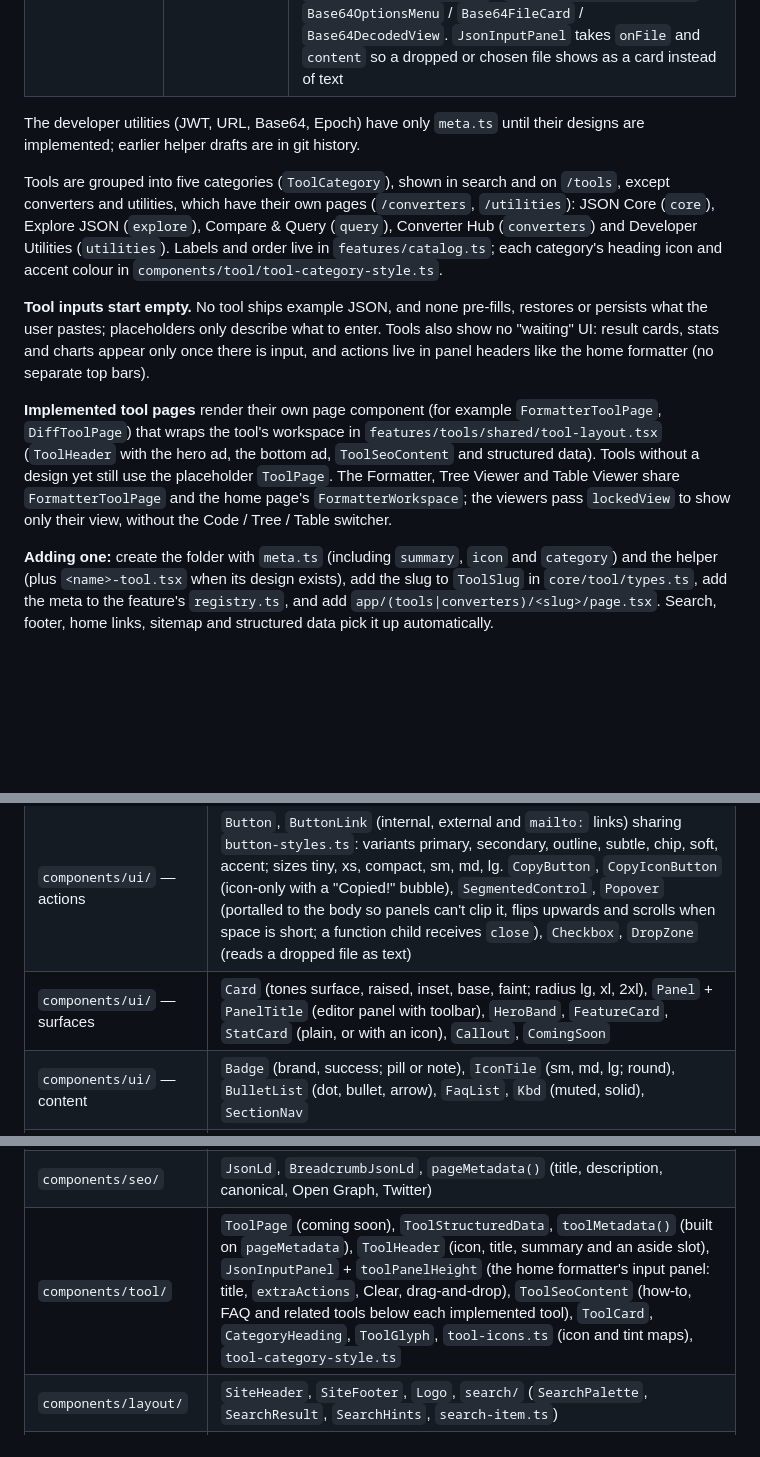
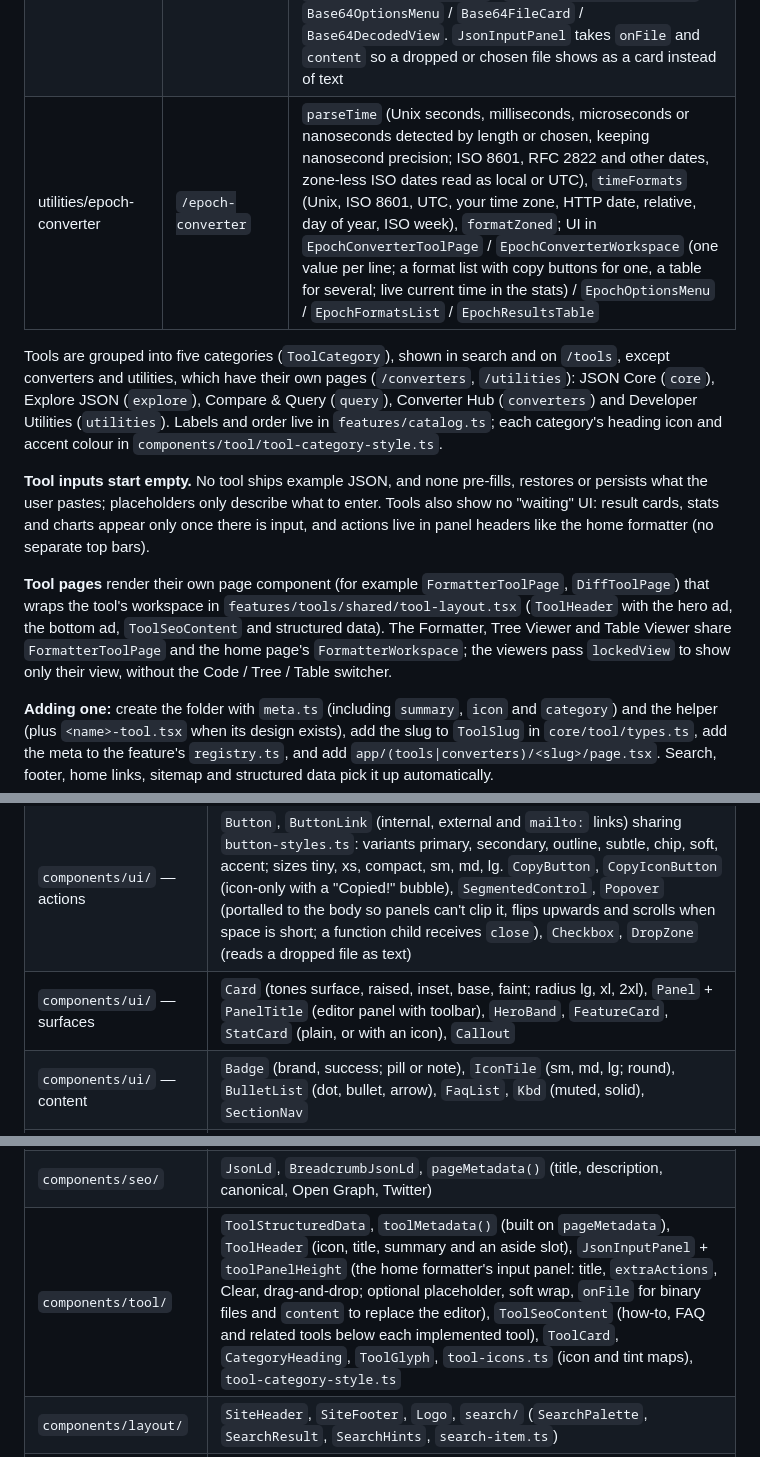
Before and after one commit to MhammadAlii/json-toolkit, a Markdown page: docs/ARCHITECTURE.md, 3 parts joined by grey strips. Drawn GitHub-style; blank space fills up the shorter version.

Commit message:
chore: remove the coming-soon tool page now that every tool is built

```diff
--- a/docs/ARCHITECTURE.md
+++ b/docs/ARCHITECTURE.md
@@ -89,14 +88,14 @@ export default function Page() {
 | utilities/jwt-decoder | `/jwt-decoder` | `decodeJwt` (JWS compact tokens, a leading "Bearer " ignored, clear errors for JWE and malformed parts), `jwtStatus`, `jwtClaims` (registered claims first, time claims as dates), `verifyJwt` (Web Crypto: HS* with a secret, RS*, PS* and ES* with a PEM or JWK public key), `keyKind`, `base64UrlBytes`; UI in `JwtDecoderToolPage` / `JwtDecoderWorkspace` (Payload / Header tabs) / `JwtVerifyMenu` / `JwtClaimsCard` / `JwtTokenParts`, on the converters' shared panels |
 | utilities/url-encoder | `/url-encoder` | Encode and decode on one page with a Swap button. `encodeUrl` (query value, full URL or form encoding, optionally line by line), `decodeUrl` (optional + as space; errors name the position of the first bad % or invalid UTF-8), `escapeCount`, `urlParts` (a full URL's parts and decoded query parameters); UI in `UrlEncoderToolPage` / `UrlEncoderWorkspace` / `UrlOptionsMenu` / `UrlCodeView` / `UrlPartsCard` |
 | utilities/base64-converter | `/base64-converter` | Encode and decode on one page with a Swap button. `encodeBase64` (text or file bytes; URL-safe, padding, 76-character lines, data URI), `decodeBase64` (standard or URL-safe, any padding, line breaks and data: URIs, with clear errors), `describeBytes` (JSON, text, image, known file types or binary by signature), `hexDump`; UI in `Base64ConverterToolPage` / `Base64ConverterWorkspace` / `Base64OptionsMenu` / `Base64FileCard` / `Base64DecodedView`. `JsonInputPanel` takes `onFile` and `content` so a dropped or chosen file shows as a card instead of text |
+| utilities/epoch-converter | `/epoch-converter` | `parseTime` (Unix seconds, milliseconds, microseconds or nanoseconds detected by length or chosen, keeping nanosecond precision; ISO 8601, RFC 2822 and other dates, zone-less ISO dates read as local or UTC), `timeFormats` (Unix, ISO 8601, UTC, your time zone, HTTP date, relative, day of year, ISO week), `formatZoned`; UI in `EpochConverterToolPage` / `EpochConverterWorkspace` (one value per line; a format list with copy buttons for one, a table for several; live current time in the stats) / `EpochOptionsMenu` / `EpochFormatsList` / `EpochResultsTable` |
 
-The developer utilities (JWT, URL, Base64, Epoch) have only `meta.ts` until their designs are implemented; earlier helper drafts are in git history.
 
 Tools are grouped into five categories (`ToolCategory`), shown in search and on `/tools`, except converters and utilities, which have their own pages (`/converters`, `/utilities`): JSON Core (`core`), Explore JSON (`explore`), Compare & Query (`query`), Converter Hub (`converters`) and Developer Utilities (`utilities`). Labels and order live in `features/catalog.ts`; each category's heading icon and accent colour in `components/tool/tool-category-style.ts`.
 
 **Tool inputs start empty.** No tool ships example JSON, and none pre-fills, restores or persists what the user pastes; placeholders only describe what to enter. Tools also show no "waiting" UI: result cards, stats and charts appear only once there is input, and actions live in panel headers like the home formatter (no separate top bars).
 
-**Implemented tool pages** render their own page component (for example `FormatterToolPage`, `DiffToolPage`) that wraps the tool's workspace in `features/tools/shared/tool-layout.tsx` (`ToolHeader` with the hero ad, the bottom ad, `ToolSeoContent` and structured data). Tools without a design yet still use the placeholder `ToolPage`. The Formatter, Tree Viewer and Table Viewer share `FormatterToolPage` and the home page's `FormatterWorkspace`; the viewers pass `lockedView` to show only their view, without the Code / Tree / Table switcher.
+**Tool pages** render their own page component (for example `FormatterToolPage`, `DiffToolPage`) that wraps the tool's workspace in `features/tools/shared/tool-layout.tsx` (`ToolHeader` with the hero ad, the bottom ad, `ToolSeoContent` and structured data). The Formatter, Tree Viewer and Table Viewer share `FormatterToolPage` and the home page's `FormatterWorkspace`; the viewers pass `lockedView` to show only their view, without the Code / Tree / Table switcher.
 
 **Adding one:** create the folder with `meta.ts` (including `summary`, `icon` and `category`) and the helper (plus `<name>-tool.tsx` when its
 design exists), add the slug to `ToolSlug` in `core/tool/types.ts`, add the meta to the feature's
@@ -113,13 +112,13 @@ stay inside that feature, also one per file.
 | --- | --- |
 | `components/ui/` — typography | `PageTitle` (sizes lg, md, display; weight bold or extrabold), `Lead` (lg, md, sm), `SectionTitle` (lg, md, sm; renders h2 or h3), `SectionHeader` (title + description, start or center), `Text` (body, small, caption), `Overline`, `Eyebrow` |
 | `components/ui/` — actions | `Button`, `ButtonLink` (internal, external and `mailto:` links) sharing `button-styles.ts`: variants primary, secondary, outline, subtle, chip, soft, accent; sizes tiny, xs, compact, sm, md, lg. `CopyButton`, `CopyIconButton` (icon-only with a "Copied!" bubble), `SegmentedControl`, `Popover` (portalled to the body so panels can't clip it, flips upwards and scrolls when space is short; a function child receives `close`), `Checkbox`, `DropZone` (reads a dropped file as text) |
-| `components/ui/` — surfaces | `Card` (tones surface, raised, inset, base, faint; radius lg, xl, 2xl), `Panel` + `PanelTitle` (editor panel with toolbar), `HeroBand`, `FeatureCard`, `StatCard` (plain, or with an icon), `Callout`, `ComingSoon` |
+| `components/ui/` — surfaces | `Card` (tones surface, raised, inset, base, faint; radius lg, xl, 2xl), `Panel` + `PanelTitle` (editor panel with toolbar), `HeroBand`, `FeatureCard`, `StatCard` (plain, or with an icon), `Callout` |
 | `components/ui/` — content | `Badge` (brand, success; pill or note), `IconTile` (sm, md, lg; round), `BulletList` (dot, bullet, arrow), `FaqList`, `Kbd` (muted, solid), `SectionNav` |
 | `components/ui/` — forms | `FormField`, `TextInput`, `Textarea`, `Select` (sharing `input-styles.ts`), `Checkbox`, `CodeEditor` (monospace input with line numbers, an optional `highlightLine` in danger or brand tone, and a `ref`), `LineGutter` (optional highlighted line) |
 | `components/json/` | `JsonCodeView` (syntax highlighting and line numbers), `JsonTreeView` + `JsonTreeNode` (collapsible, optionally selectable), `JsonExplorerLayout` (output beside `JsonNodeInspector` + `InspectorField`, stacking on narrow containers), `JsonTreeExplorer` (selectable tree), `JsonTableExplorer` (row filter, `JsonTableColumnsMenu`, CSV export, selectable cells, rows revealed 200 at a time) over `JsonTableView` + `JsonTableCell`, `JsonPrimitive`, `JsonColorPicker` (theme presets from `json-color-themes.ts` plus per-token colours), shared `json-token-classes.ts` |
 | `components/icons/` | One file per icon (`search.tsx`, `wand.tsx`, …) using `currentColor`; shared `IconProps` in `icon-props.ts` |
 | `components/seo/` | `JsonLd`, `BreadcrumbJsonLd`, `pageMetadata()` (title, description, canonical, Open Graph, Twitter) |
-| `components/tool/` | `ToolPage` (coming soon), `ToolStructuredData`, `toolMetadata()` (built on `pageMetadata`), `ToolHeader` (icon, title, summary and an aside slot), `JsonInputPanel` + `toolPanelHeight` (the home formatter's input panel: title, `extraActions`, Clear, drag-and-drop), `ToolSeoContent` (how-to, FAQ and related tools below each implemented tool), `ToolCard`, `CategoryHeading`, `ToolGlyph`, `tool-icons.ts` (icon and tint maps), `tool-category-style.ts` |
+| `components/tool/` | `ToolStructuredData`, `toolMetadata()` (built on `pageMetadata`), `ToolHeader` (icon, title, summary and an aside slot), `JsonInputPanel` + `toolPanelHeight` (the home formatter's input panel: title, `extraActions`, Clear, drag-and-drop; optional placeholder, soft wrap, `onFile` for binary files and `content` to replace the editor), `ToolSeoContent` (how-to, FAQ and related tools below each implemented tool), `ToolCard`, `CategoryHeading`, `ToolGlyph`, `tool-icons.ts` (icon and tint maps), `tool-category-style.ts` |
 | `components/layout/` | `SiteHeader`, `SiteFooter`, `Logo`, `search/` (`SearchPalette`, `SearchResult`, `SearchHints`, `search-item.ts`) |
 | `hooks/` | `useClipboard`, `useDownload`, `useUrlHash`, `useShortcutLabel`, `useStoredState` (localStorage-backed state), `useNow` (the current Unix time, ticking every second, null on the server), `useWorkerTask` (runs a task in a Web Worker, cancelling the previous run, with a main-thread fallback), `useJsonColors` |
 
```
Also changed, not shown: other parts of docs/ARCHITECTURE.md (+0 -1 lines).
